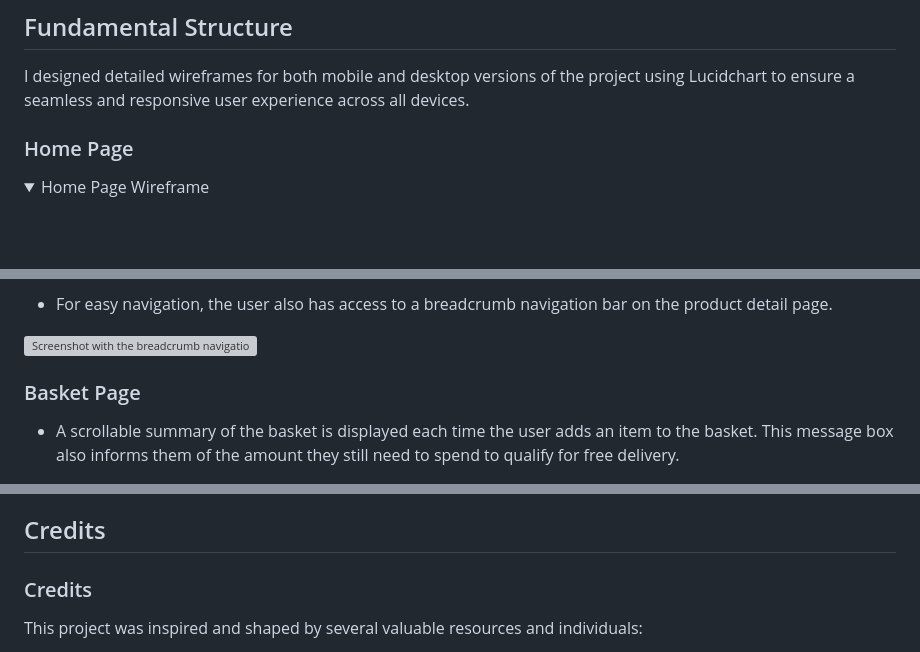
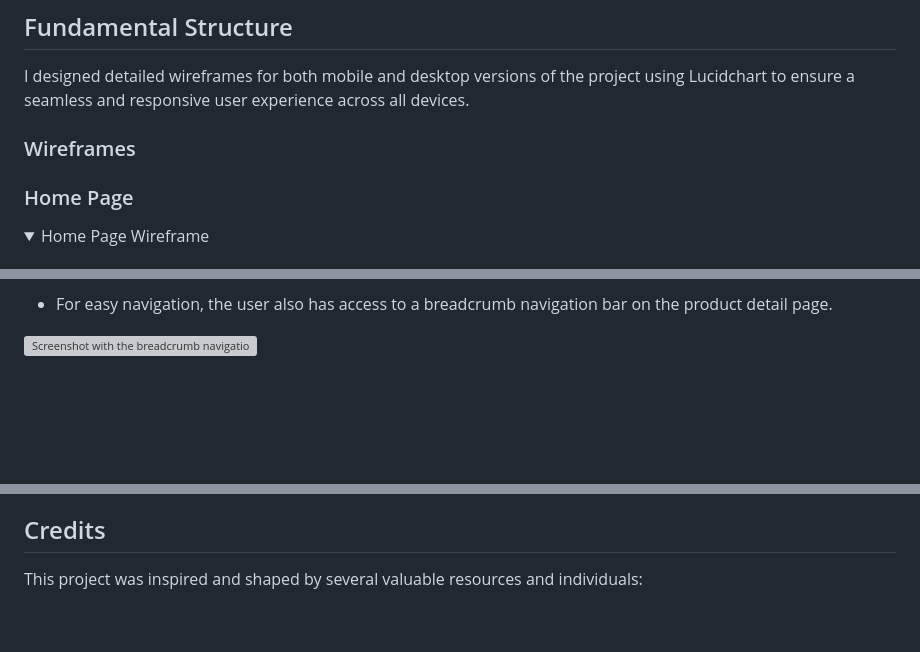
Before and after one commit to Monicaular/beautifly, a Markdown page: README.md, 3 parts joined by grey strips. Drawn GitHub-style; folded sections open; blank space fills up the shorter version; grey boxes are pictures that could not be loaded.

```diff
--- a/README.md
+++ b/README.md
@@ -185,6 +234,8 @@ For detailed look of the project board, check this [link](https://github.com/use
 ## Fundamental Structure
 
 I designed detailed wireframes for both mobile and desktop versions of the project using Lucidchart to ensure a seamless and responsive user experience across all devices.
+
+### Wireframes
 
 ### Home Page
 
@@ -646,7 +714,5 @@ The buttons for the authentication pages are located in the "My Account" tab. If
 - For easy navigation, the user also has access to a breadcrumb navigation bar on the product detail page.
 
 ![Screenshot with the breadcrumb navigation](/documentation/breadcrumb-navigation.png)
-### Basket Page
 
-- A scrollable summary of the basket is displayed each time the user adds an item to the basket. This message box also informs them of the amount they still need to spend to qualify for free delivery.
 
@@ -844,8 +898,6 @@ Here are some of the bugs I encountered along with the solutions I implemented.
 
 ## Credits
 
-### Credits
-
 This project was inspired and shaped by several valuable resources and individuals:
 
 - **Boutique Ado Walkthrough Project from Code Institute:** Provided foundational guidance and inspiration, particularly in the structure and functionality of e-commerce features.
```
Also changed, not shown: other parts of README.md (+106 -57 lines).
